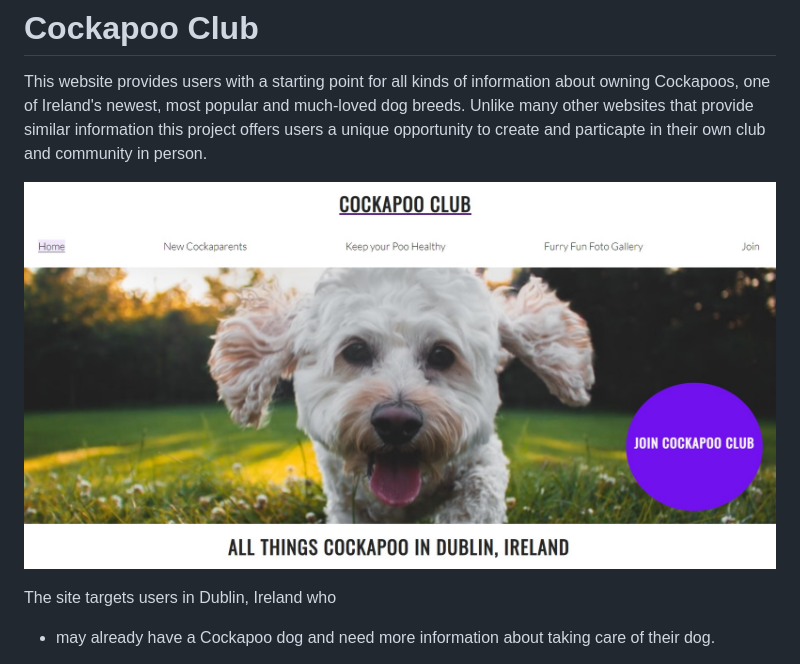
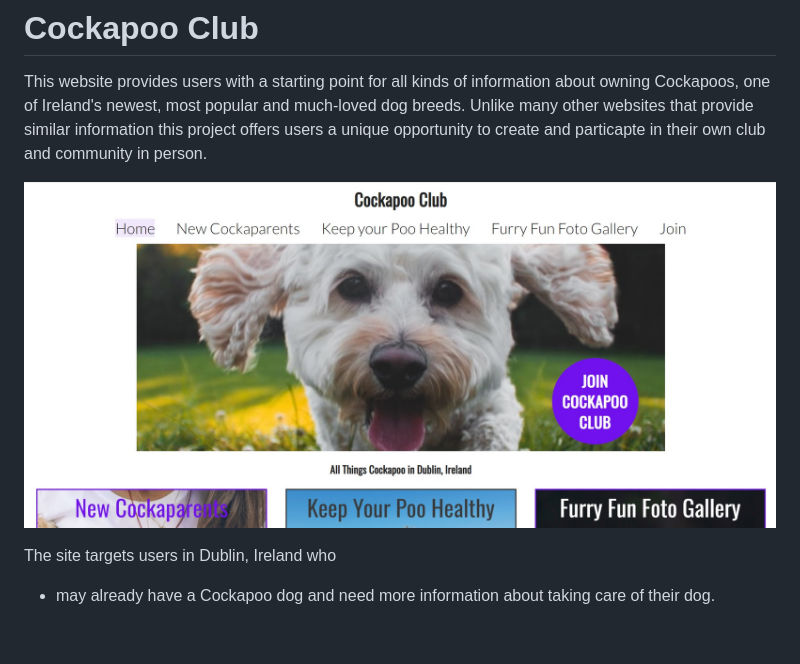
Before and after one commit to SamOBrienOlinger/PP4, a Markdown page: README.md, the part around the change printed below. Rendered like a GitHub page; pictures changed too: assets/README.md-images/README.md-Hero-Image.jpg (deleted), assets/README.md-images/README.md-the-Hero-Image.jpg (added); blank space fills up the shorter version.

Commit message:
update hero image in README file

```diff
--- a/README.md
+++ b/README.md
@@ -2,7 +2,7 @@
 
 This website provides users with a starting point for all kinds of information about owning Cockapoos, one of Ireland's newest, most popular and much-loved dog breeds. Unlike many other websites that provide similar information this project offers users a unique opportunity to create and particapte in their own club and community in person.
 
-!["hero image with nav bar on homepage"](assets/README.md-images/README.md-Hero-Image.jpg)
+!["hero image with nav bar on homepage"](assets/README.md-images/README.md-the-Hero-Image.jpg)
 
 The site targets users in Dublin, Ireland who
 
```
Also changed, not shown: other parts of README.md (+1 -1 lines).
